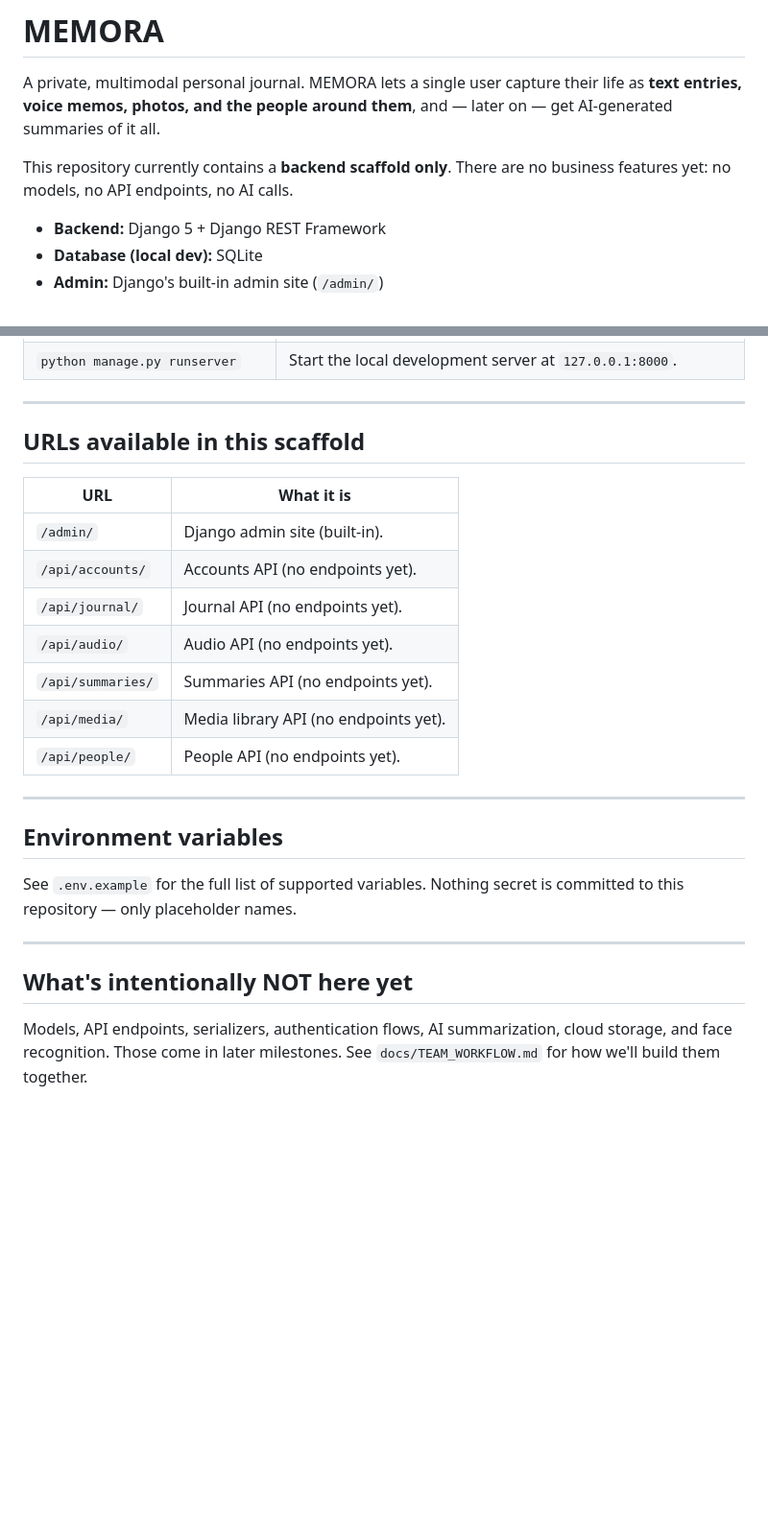
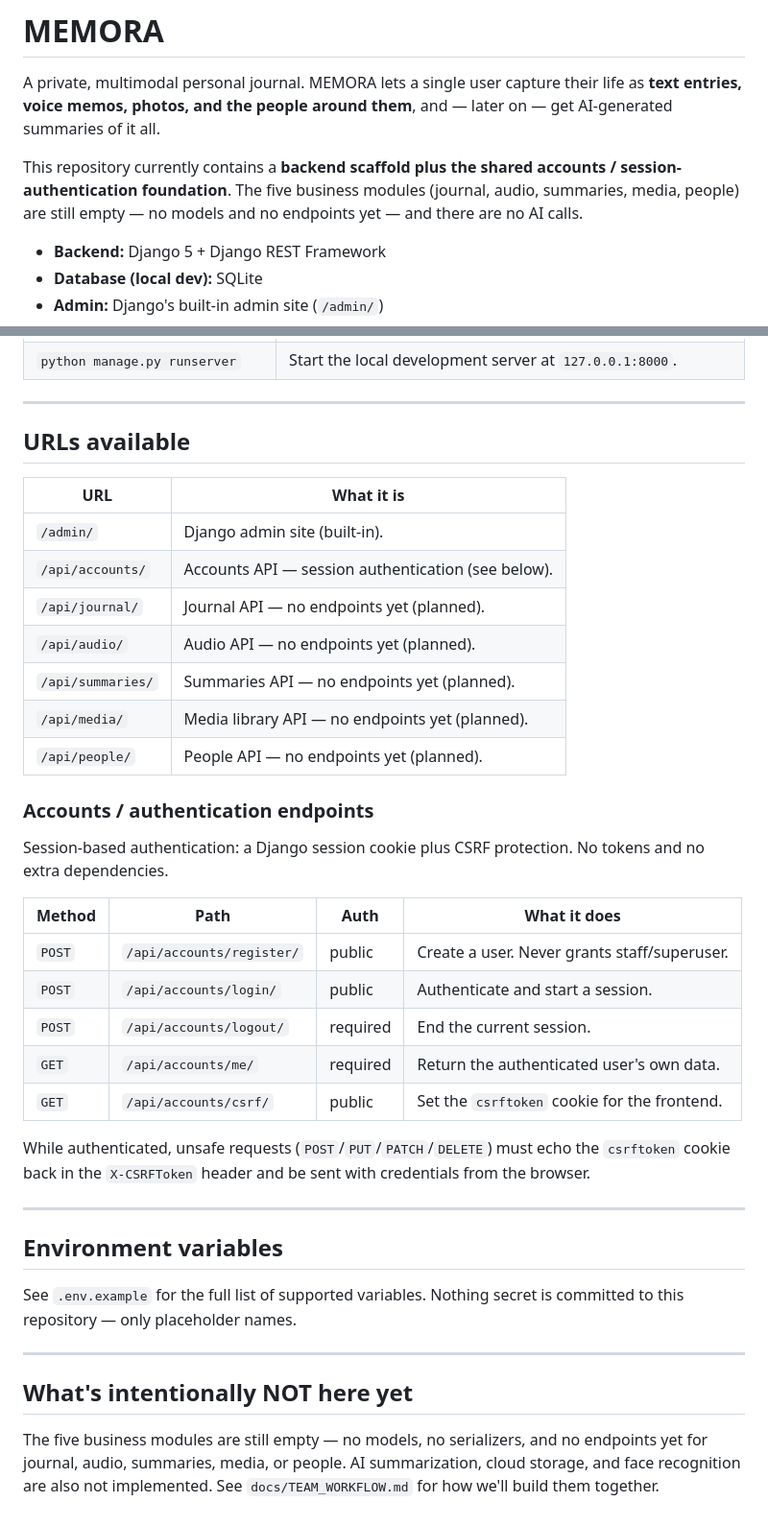
Before and after one commit to AlaaBenJeddi29/MEMORA_5_BYTES, a Markdown page: README.md, 2 parts joined by grey strips. Shown at 96% size. GitHub-like rendering; blank space fills up the shorter version.

Commit message:
docs: refresh README for implemented accounts authentication

```diff
--- a/README.md
+++ b/README.md
@@ -4,8 +4,10 @@ A private, multimodal personal journal. MEMORA lets a single user capture
 their life as **text entries, voice memos, photos, and the people around
 them**, and — later on — get AI-generated summaries of it all.
 
-This repository currently contains a **backend scaffold only**. There are
-no business features yet: no models, no API endpoints, no AI calls.
+This repository currently contains a **backend scaffold plus the shared
+accounts / session-authentication foundation**. The five business modules
+(journal, audio, summaries, media, people) are still empty — no models and
+no endpoints yet — and there are no AI calls.
 
 - **Backend:** Django 5 + Django REST Framework
 - **Database (local dev):** SQLite
@@ -123,17 +125,34 @@ Open `http://127.0.0.1:8000/` in your browser. Press `Ctrl+C` to stop.
 
 ---
 
-## URLs available in this scaffold
+## URLs available
 
 | URL | What it is |
 | --- | --- |
 | `/admin/` | Django admin site (built-in). |
-| `/api/accounts/` | Accounts API (no endpoints yet). |
-| `/api/journal/` | Journal API (no endpoints yet). |
-| `/api/audio/` | Audio API (no endpoints yet). |
-| `/api/summaries/` | Summaries API (no endpoints yet). |
-| `/api/media/` | Media library API (no endpoints yet). |
-| `/api/people/` | People API (no endpoints yet). |
+| `/api/accounts/` | Accounts API — session authentication (see below). |
+| `/api/journal/` | Journal API — no endpoints yet (planned). |
+| `/api/audio/` | Audio API — no endpoints yet (planned). |
+| `/api/summaries/` | Summaries API — no endpoints yet (planned). |
+| `/api/media/` | Media library API — no endpoints yet (planned). |
+| `/api/people/` | People API — no endpoints yet (planned). |
+
+### Accounts / authentication endpoints
+
+Session-based authentication: a Django session cookie plus CSRF protection.
+No tokens and no extra dependencies.
+
+| Method | Path | Auth | What it does |
+| --- | --- | --- | --- |
+| `POST` | `/api/accounts/register/` | public | Create a user. Never grants staff/superuser. |
+| `POST` | `/api/accounts/login/` | public | Authenticate and start a session. |
+| `POST` | `/api/accounts/logout/` | required | End the current session. |
+| `GET` | `/api/accounts/me/` | required | Return the authenticated user's own data. |
+| `GET` | `/api/accounts/csrf/` | public | Set the `csrftoken` cookie for the frontend. |
+
+While authenticated, unsafe requests (`POST`/`PUT`/`PATCH`/`DELETE`) must
+echo the `csrftoken` cookie back in the `X-CSRFToken` header and be sent
+with credentials from the browser.
 
 ---
 
@@ -146,6 +165,7 @@ secret is committed to this repository — only placeholder names.
 
 ## What's intentionally NOT here yet
 
-Models, API endpoints, serializers, authentication flows, AI summarization,
-cloud storage, and face recognition. Those come in later milestones. See
-`docs/TEAM_WORKFLOW.md` for how we'll build them together.
+The five business modules are still empty — no models, no serializers, and
+no endpoints yet for journal, audio, summaries, media, or people. AI
+summarization, cloud storage, and face recognition are also not
+implemented. See `docs/TEAM_WORKFLOW.md` for how we'll build them together.
```
Also changed, not shown: other parts of README.md (+1 -1 lines).
